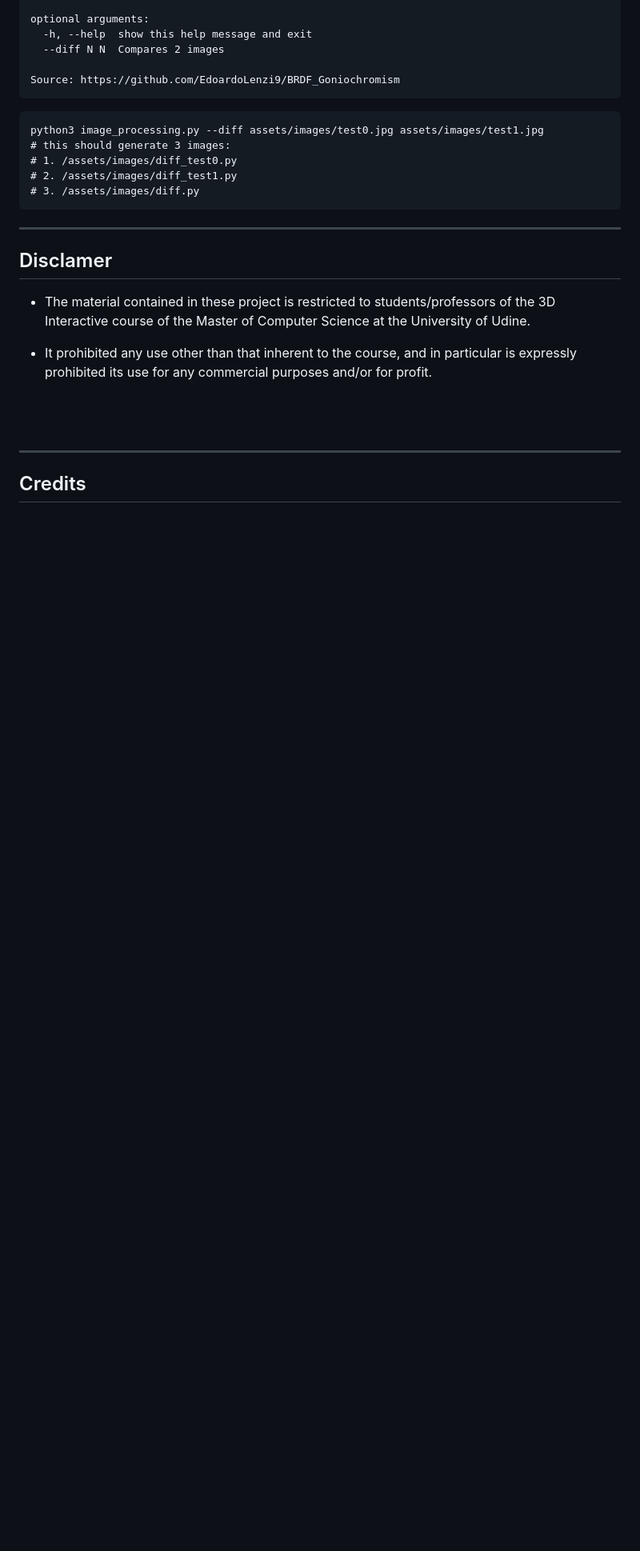
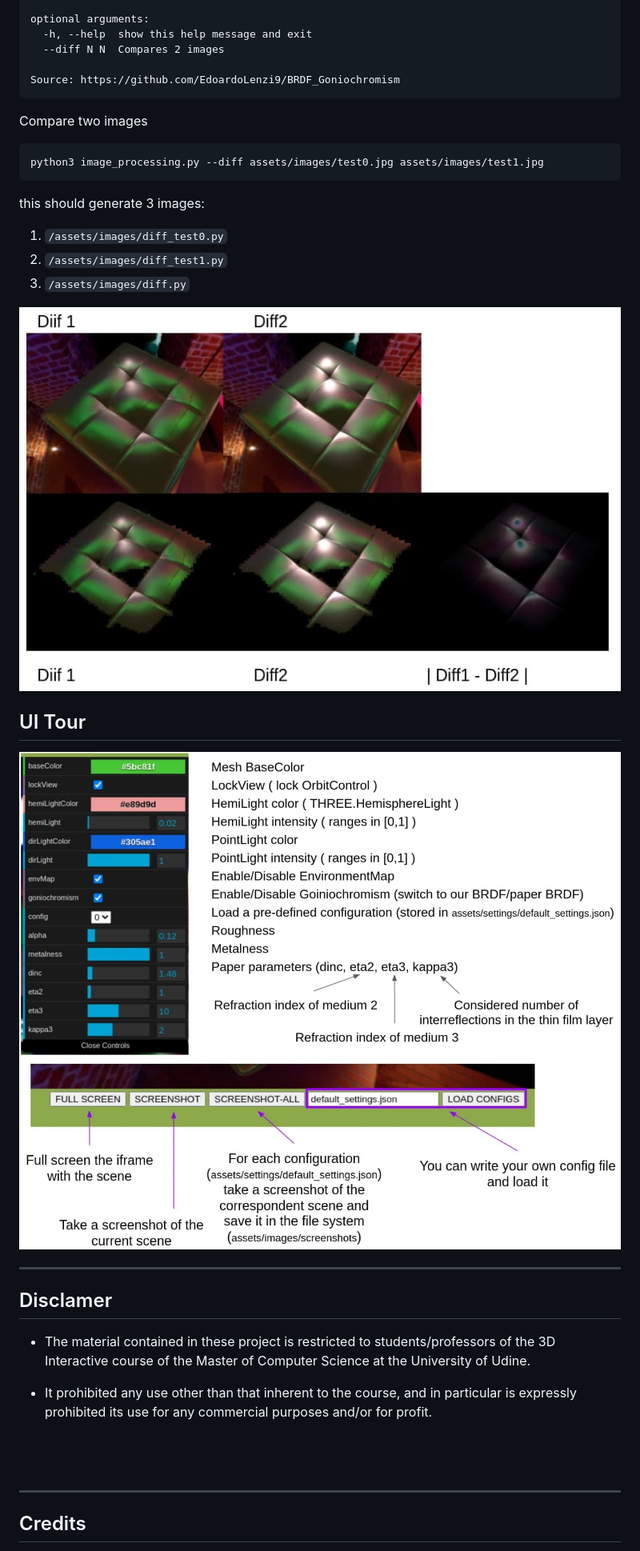
Before and after one commit to EdoardoLenzi9/BRDF_Goniochromism, a Markdown page: readme.md, the part around the change printed below. Shown: that part at 80% size. Drawn GitHub-style; pictures changed too: assets/images/ui1.jpg (added), assets/images/ui2.jpg (added), assets/images/ui3.jpg (added); blank space fills up the shorter version.

````diff
--- a/readme.md
+++ b/readme.md
@@ -44,13 +59,24 @@ optional arguments:
 Source: https://github.com/EdoardoLenzi9/BRDF_Goniochromism
 ```
 
+Compare two images
+
 ```
 python3 image_processing.py --diff assets/images/test0.jpg assets/images/test1.jpg
-# this should generate 3 images:
-# 1. /assets/images/diff_test0.py
-# 2. /assets/images/diff_test1.py
-# 3. /assets/images/diff.py
 ```
+
+this should generate 3 images:
+1. `/assets/images/diff_test0.py`
+2. `/assets/images/diff_test1.py`
+3. `/assets/images/diff.py`
+
+![](assets/images/ui3.jpg)
+
+
+## UI Tour
+
+![](assets/images/ui1.jpg)
+![](assets/images/ui2.jpg)
 
 ---
 ## Disclamer
````
Also changed, not shown: other parts of readme.md (+15 -0 lines), 1 other file.
